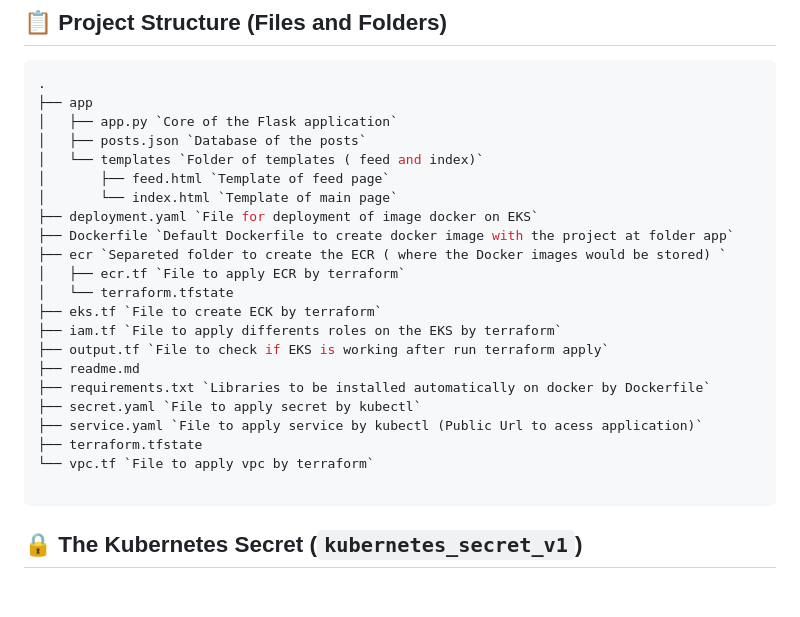
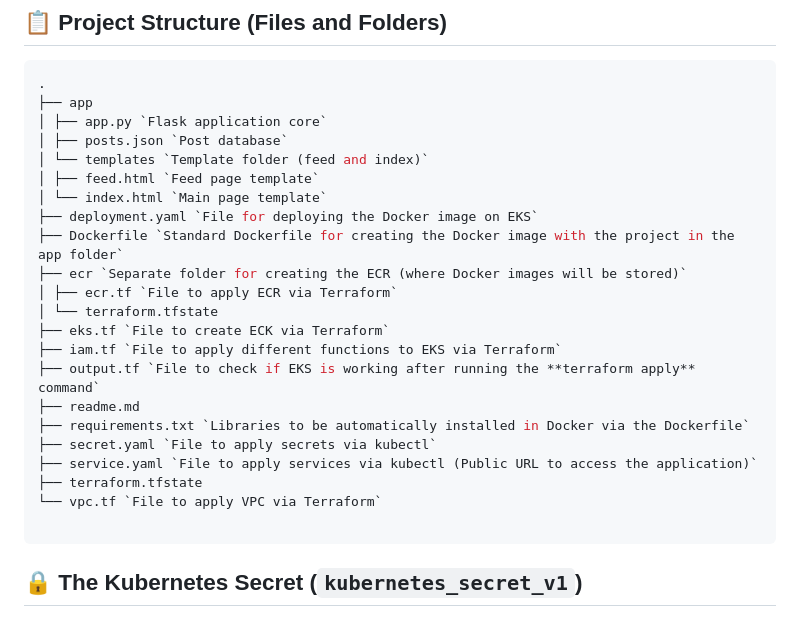
Before and after one commit to ter-9001/Project-Flask-AWS, a Markdown page: readme.md, the part around the change. GitHub-like rendering; blank space fills up the shorter version.

Commit message:
ajust readme.md

````diff
--- a/readme.md
+++ b/readme.md
@@ -97,25 +97,25 @@ The Flask API is a simple microservice with two main endpoints:
 ```bash
 .
 ├── app
-│   ├── app.py `Core of the Flask application`
-│   ├── posts.json `Database of the posts`
-│   └── templates `Folder of templates ( feed and index)`
-│       ├── feed.html `Template of feed page`
-│       └── index.html `Template of main page`
-├── deployment.yaml `File for deployment of image docker on EKS`
-├── Dockerfile `Default Dockerfile to create docker image with the project at folder app`
-├── ecr `Separeted folder to create the ECR ( where the Docker images would be stored) `
-│   ├── ecr.tf `File to apply ECR by terraform`
-│   └── terraform.tfstate
-├── eks.tf `File to create ECK by terraform`
-├── iam.tf `File to apply differents roles on the EKS by terraform`
-├── output.tf `File to check if EKS is working after run terraform apply`
+│ ├── app.py `Flask application core`
+│ ├── posts.json `Post database`
+│ └── templates `Template folder (feed and index)`
+│ ├── feed.html `Feed page template`
+│ └── index.html `Main page template`
+├── deployment.yaml `File for deploying the Docker image on EKS`
+├── Dockerfile `Standard Dockerfile for creating the Docker image with the project in the app folder`
+├── ecr `Separate folder for creating the ECR (where Docker images will be stored)`
+│ ├── ecr.tf `File to apply ECR via Terraform`
+│ └── terraform.tfstate
+├── eks.tf `File to create ECK via Terraform`
+├── iam.tf `File to apply different functions to EKS via Terraform`
+├── output.tf `File to check if EKS is working after running the **terraform apply** command`
 ├── readme.md
-├── requirements.txt `Libraries to be installed automatically on docker by Dockerfile`
-├── secret.yaml `File to apply secret by kubectl`
-├── service.yaml `File to apply service by kubectl (Public Url to acess application)`
+├── requirements.txt `Libraries to be automatically installed in Docker via the Dockerfile`
+├── secret.yaml `File to apply secrets via kubectl`
+├── service.yaml `File to apply services via kubectl (Public URL to access the application)`
 ├── terraform.tfstate
-└── vpc.tf `File to apply vpc by terraform`
+└── vpc.tf `File to apply VPC via Terraform`
 
 ```
 
````
